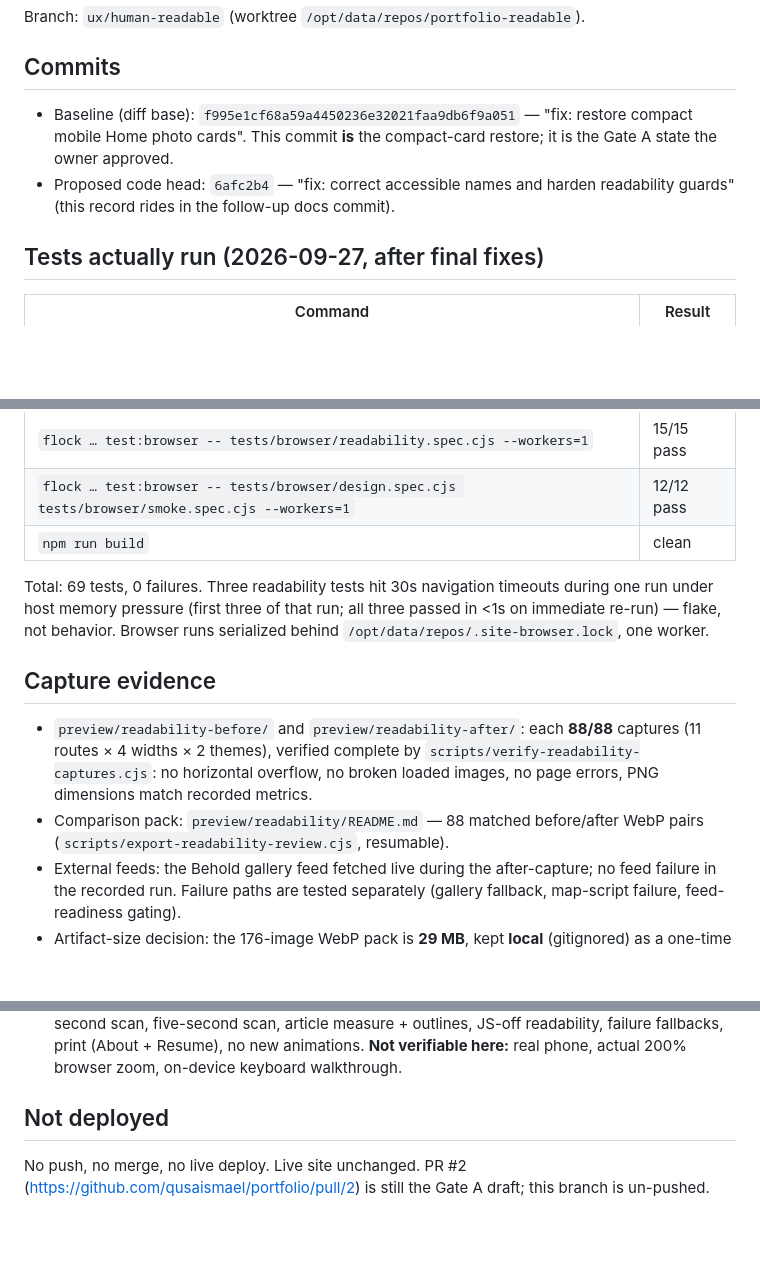
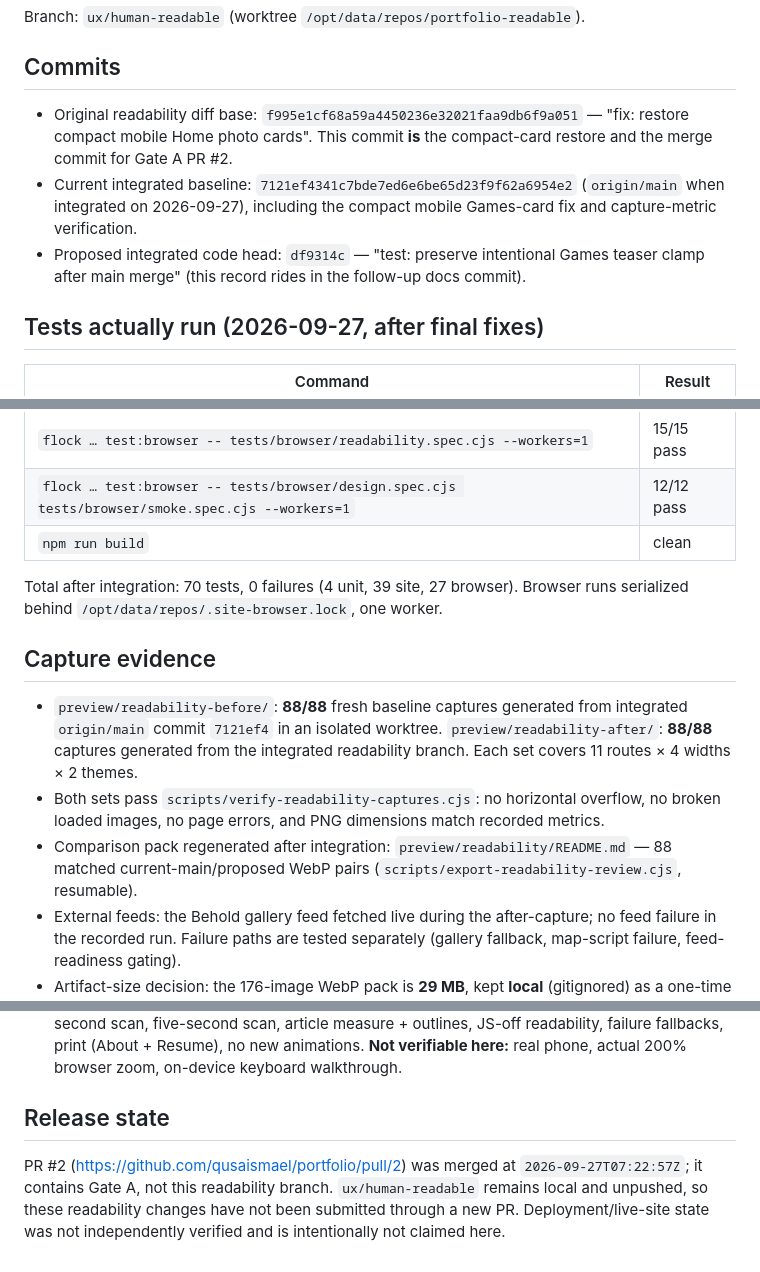
Before and after one commit to qusaismael/portfolio, a Markdown page: preview/readability/review.md, 3 parts joined by grey strips. GitHub-like rendering; blank space fills up the shorter version.

Commit message:
docs: record current-main integration and fresh evidence

```diff
--- a/preview/readability/review.md
+++ b/preview/readability/review.md
@@ -4,8 +4,9 @@ Branch: `ux/human-readable` (worktree `/opt/data/repos/portfolio-readable`).
 
 ## Commits
 
-- Baseline (diff base): `f995e1cf68a59a4450236e32021faa9db6f9a051` — "fix: restore compact mobile Home photo cards". This commit **is** the compact-card restore; it is the Gate A state the owner approved.
-- Proposed code head: `6afc2b4` — "fix: correct accessible names and harden readability guards" (this record rides in the follow-up docs commit).
+- Original readability diff base: `f995e1cf68a59a4450236e32021faa9db6f9a051` — "fix: restore compact mobile Home photo cards". This commit **is** the compact-card restore and the merge commit for Gate A PR #2.
+- Current integrated baseline: `7121ef4341c7bde7ed6e6be65d23f9f62a6954e2` (`origin/main` when integrated on 2026-09-27), including the compact mobile Games-card fix and capture-metric verification.
+- Proposed integrated code head: `df9314c` — "test: preserve intentional Games teaser clamp after main merge" (this record rides in the follow-up docs commit).
 
 ## Tests actually run (2026-09-27, after final fixes)
 
@@ -17,12 +18,13 @@ Branch: `ux/human-readable` (worktree `/opt/data/repos/portfolio-readable`).
 | `flock … test:browser -- tests/browser/design.spec.cjs tests/browser/smoke.spec.cjs --workers=1` | 12/12 pass |
 | `npm run build` | clean |
 
-Total: 69 tests, 0 failures. Three readability tests hit 30s navigation timeouts during one run under host memory pressure (first three of that run; all three passed in <1s on immediate re-run) — flake, not behavior. Browser runs serialized behind `/opt/data/repos/.site-browser.lock`, one worker.
+Total after integration: 70 tests, 0 failures (4 unit, 39 site, 27 browser). Browser runs serialized behind `/opt/data/repos/.site-browser.lock`, one worker.
 
 ## Capture evidence
 
-- `preview/readability-before/` and `preview/readability-after/`: each **88/88** captures (11 routes × 4 widths × 2 themes), verified complete by `scripts/verify-readability-captures.cjs`: no horizontal overflow, no broken loaded images, no page errors, PNG dimensions match recorded metrics.
-- Comparison pack: `preview/readability/README.md` — 88 matched before/after WebP pairs (`scripts/export-readability-review.cjs`, resumable).
+- `preview/readability-before/`: **88/88** fresh baseline captures generated from integrated `origin/main` commit `7121ef4` in an isolated worktree. `preview/readability-after/`: **88/88** captures generated from the integrated readability branch. Each set covers 11 routes × 4 widths × 2 themes.
+- Both sets pass `scripts/verify-readability-captures.cjs`: no horizontal overflow, no broken loaded images, no page errors, and PNG dimensions match recorded metrics.
+- Comparison pack regenerated after integration: `preview/readability/README.md` — 88 matched current-main/proposed WebP pairs (`scripts/export-readability-review.cjs`, resumable).
 - External feeds: the Behold gallery feed fetched live during the after-capture; no feed failure in the recorded run. Failure paths are tested separately (gallery fallback, map-script failure, feed-readiness gating).
 - Artifact-size decision: the 176-image WebP pack is **29 MB**, kept **local** (gitignored) as a one-time review pack; only this record is committed.
 
@@ -88,6 +90,6 @@ Second batch (deleg_889401b0 code + visual audit):
 - **B1 (Home/Work/one project)** — pending owner: does the shorter copy still sound like Qusai? More modern without losing the warm theme? Compact side-by-side mobile photo cards unchanged? Prototype caveats visible in a short scan?
 - **B2 (About/reading/Life/Photos)** — pending owner. Automated/manual checks green: ten-second scan, five-second scan, article measure + outlines, JS-off readability, failure fallbacks, print (About + Resume), no new animations. **Not verifiable here:** real phone, actual 200% browser zoom, on-device keyboard walkthrough.
 
-## Not deployed
+## Release state
 
-No push, no merge, no live deploy. Live site unchanged. PR #2 (https://github.com/qusaismael/portfolio/pull/2) is still the Gate A draft; this branch is un-pushed.
+PR #2 (https://github.com/qusaismael/portfolio/pull/2) was merged at `2026-09-27T07:22:57Z`; it contains Gate A, not this readability branch. `ux/human-readable` remains local and unpushed, so these readability changes have not been submitted through a new PR. Deployment/live-site state was not independently verified and is intentionally not claimed here.
```
